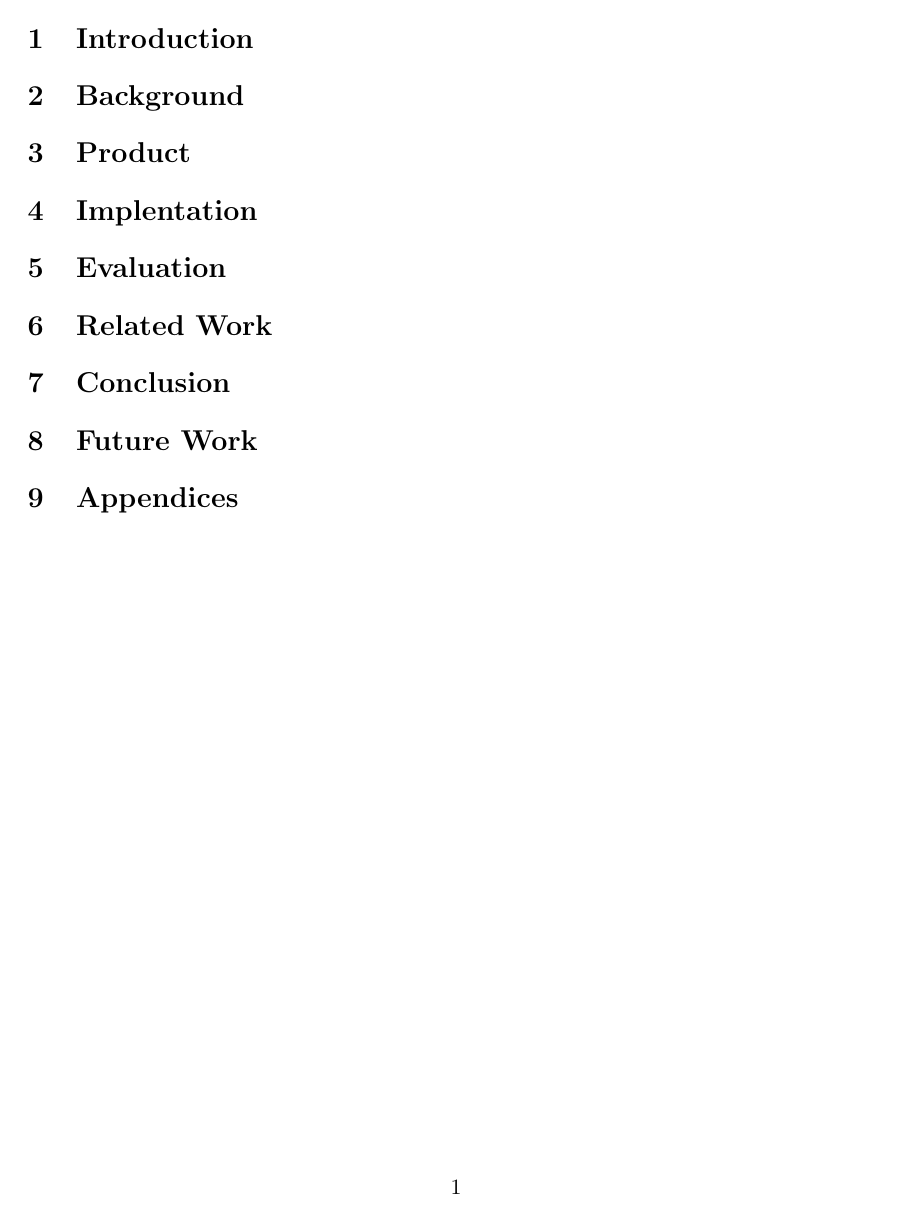
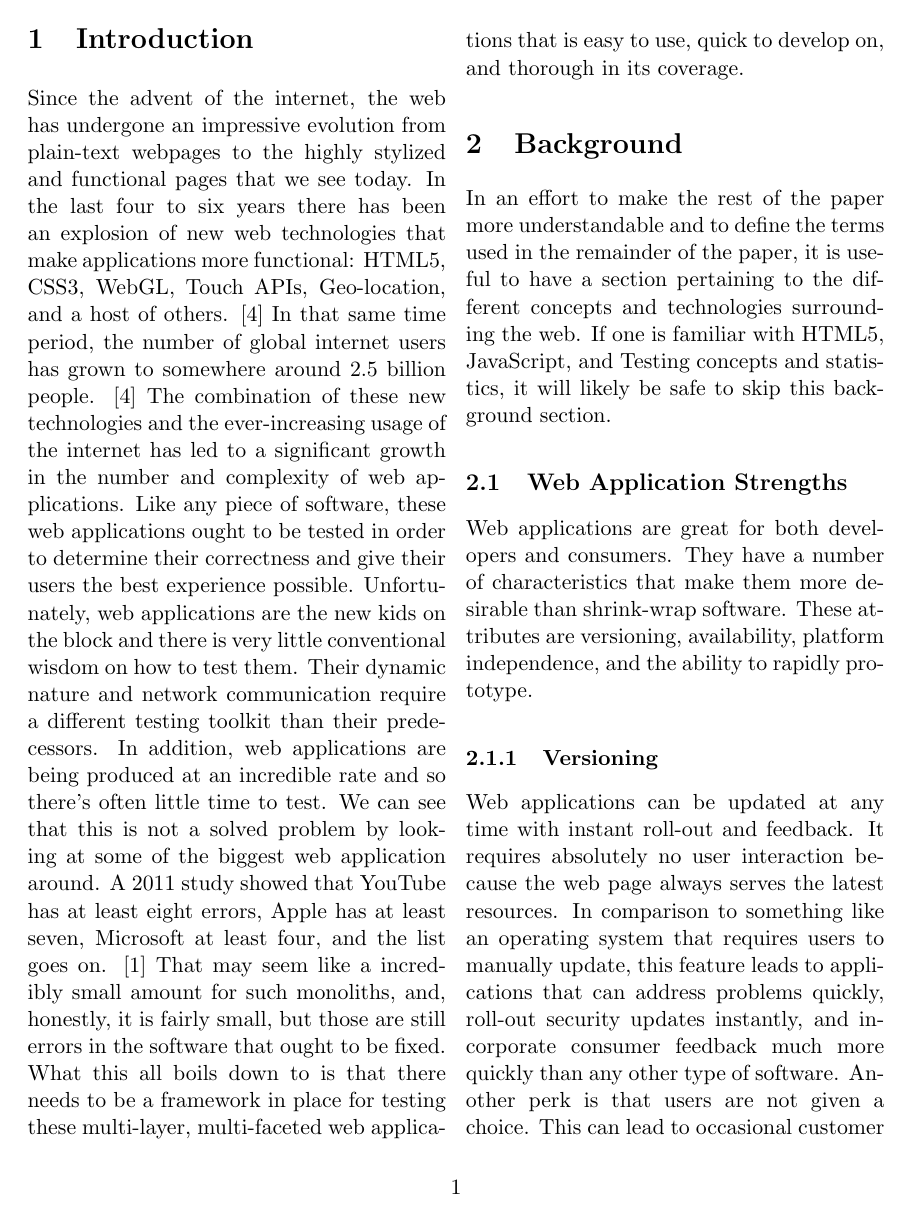
Before and after one commit to tgashby/Thesis, a LaTeX paper (Paper/paper.tex): page 2 of 4 before the commit and page 2 of 5 after it. Compiled offline with pdfLaTeX.

Commit message:
Introduction (last week) and start of Web App Strength Background

```diff
--- a/Paper/paper.tex
+++ b/Paper/paper.tex
@@ -54,7 +54,10 @@ Our framework is the best framework because we made it and we're awesome.
 %%% More detailed, but still general, description of problem and why we want to solve it
 %%%%%%%%%%%%%%%%%%%%
 \section{Introduction}
-
+Since the advent of the internet, the web has undergone an impressive evolution from plain-text webpages to the highly stylized and functional pages that we see today. In the last four to six years there has been an explosion of new web technologies that make applications more functional: HTML5, CSS3, WebGL, Touch APIs, Geo-location, and a host of others. \cite{EvolutionOfWeb} In that same time period, the number of global internet users has grown to somewhere around 2.5 billion people. \cite{EvolutionOfWeb} The combination of these new technologies and the ever-increasing usage of the internet has led to a significant growth in the number and complexity of web applications.
+Like any piece of software, these web applications ought to be tested in order to determine their correctness and give their users the best experience possible. Unfortunately, web applications are the new kids on the block and there is very little conventional wisdom on how to test them. Their dynamic nature and network communication require a different testing toolkit than their predecessors. In addition, web applications are being produced at an incredible rate and so there's often little time to test.
+We can see that this is not a solved problem by looking at some of the biggest web application around. A 2011 study showed that YouTube has at least eight errors, Apple has at least seven, Microsoft at least four, and the list goes on. \cite{ErrorsInTheWild} That may seem like a incredibly small amount for such monoliths, and, honestly, it is fairly small, but those are still errors in the software that ought to be fixed.
+What this all boils down to is that there needs to be a framework in place for testing these multi-layer, multi-faceted web applications that is easy to use, quick to develop on, and thorough in its coverage.
 
 %%%%%%%%%%%%%%%%%%
 %%% Background
@@ -64,3 +67,11 @@ Our framework is the best framework because we made it and we're awesome.
 %%% 	Appropriate terms and definitions
 %%%%%%%%%%%%%%%%%%
 \section{Background}
+In an effort to make the rest of the paper more understandable and to define the terms used in the remainder of the paper, it is useful to have a section pertaining to the different concepts and technologies surrounding the web.
+If one is familiar with HTML5, JavaScript, and Testing concepts and statistics, it will likely be safe to skip this background section.
+
+\subsection{Web Application Strengths}
+Web applications are great for both developers and consumers. They have a number of characteristics that make them more desirable than shrink-wrap software. These attributes are versioning, availability, platform independence, and the ability to rapidly prototype.
+
+\subsubsection{Versioning}
+Web applications can be updated at any time with instant roll-out and feedback. It requires absolutely no user interaction because the web page always serves the latest resources. In comparison to something like an operating system that requires users to manually update, this feature leads to applications that can address problems quickly, roll-out security updates instantly, and incorporate consumer feedback much more quickly than any other type of software. Another perk is that users are not given a choice. This can lead to occasional customer outrage, but more often than not it's a powerful gain for both feature improvement and application security.
@@ -82,7 +109,7 @@ Our framework is the best framework because we made it and we're awesome.
 %%% 	Why I chose the tools I chose
 %%% 	Scripts written to help out
 %%%%%%%%%%%%%%%%%%%%%%
-\section{Implentation}
+\section{Implementation}
 
 
 %%%%%%%%%%%%%%%%%%
```
Also changed, not shown: Paper/paper.bib (+7 -0 lines), Paper/paper.tex (16 more changed lines).
